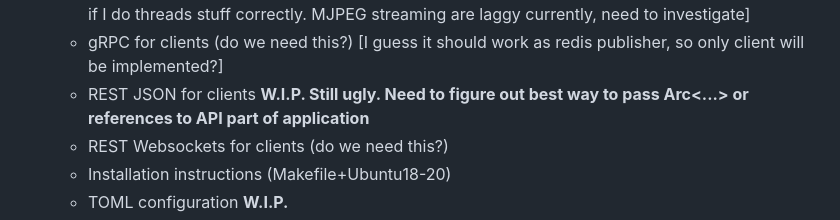
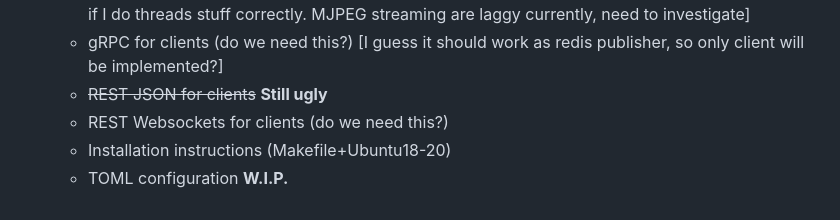
Before and after one commit to LdDl/rust-road-traffic, a Markdown page: ROADMAP.md, the part around the change. Drawn GitHub-style.

```diff
--- a/ROADMAP.md
+++ b/ROADMAP.md
@@ -26,7 +26,7 @@
     * Error handling __W.I.P.__
     * ~~MJPEG streamer (via [actix-web](https://github.com/actix/actix-web#actix-web) I guess?)~~ [it's implemented via mspc and tokio, but I'm not sure if I do threads stuff correctly. MJPEG streaming are laggy currently, need to investigate]
     * gRPC for clients (do we need this?) [I guess it should work as redis publisher, so only client will be implemented?]
-    * REST JSON for clients __W.I.P. Still ugly. Need to figure out best way to pass Arc<...> or references to API part of application__
+    * ~~REST JSON for clients~~ __Still ugly__
     * REST Websockets for clients (do we need this?)
     * Installation instructions (Makefile+Ubuntu18-20)
     * TOML configuration __W.I.P.__
```
Also changed, not shown: README.md (+5 -0 lines), data/ui.png (added).
